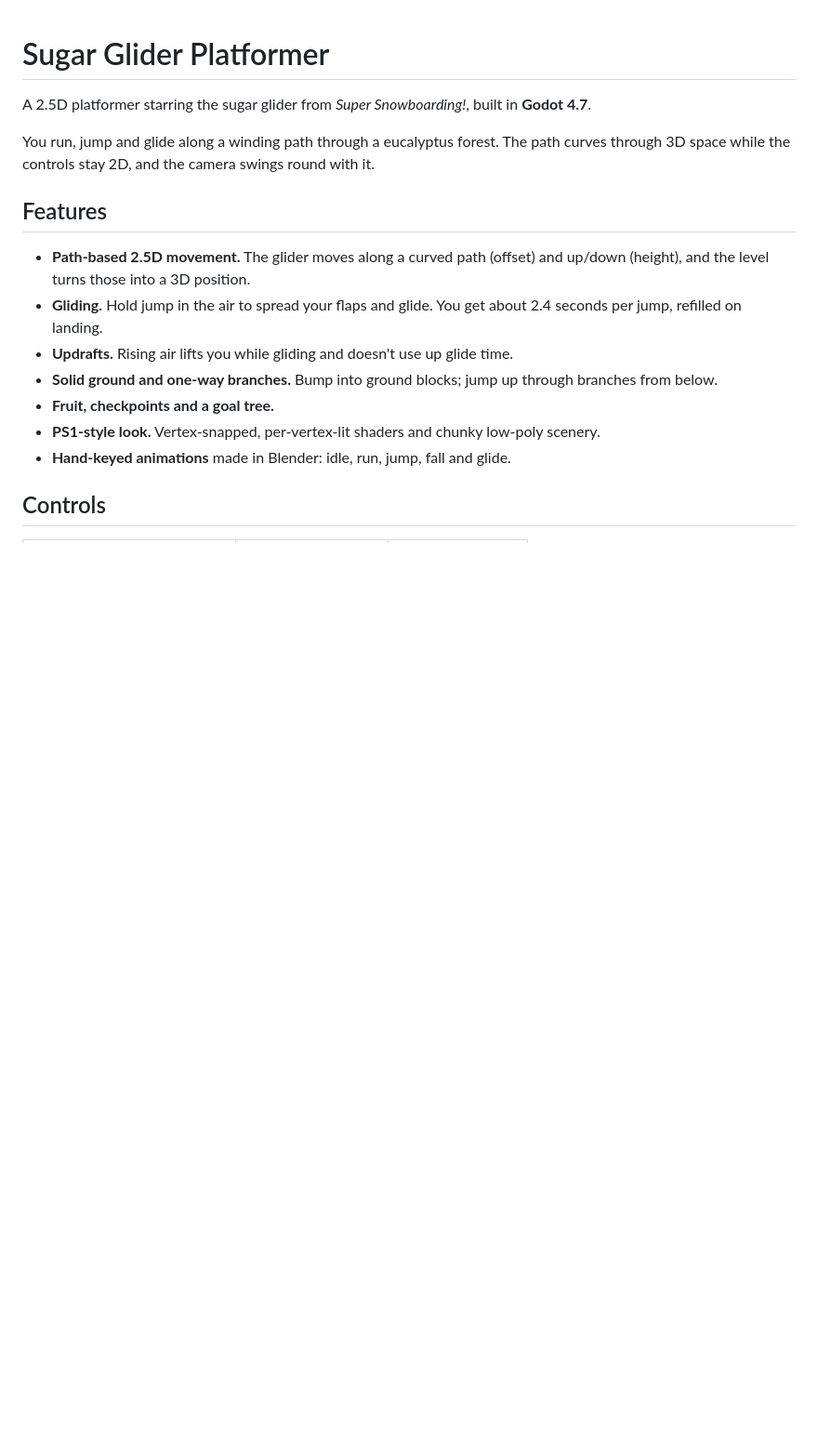
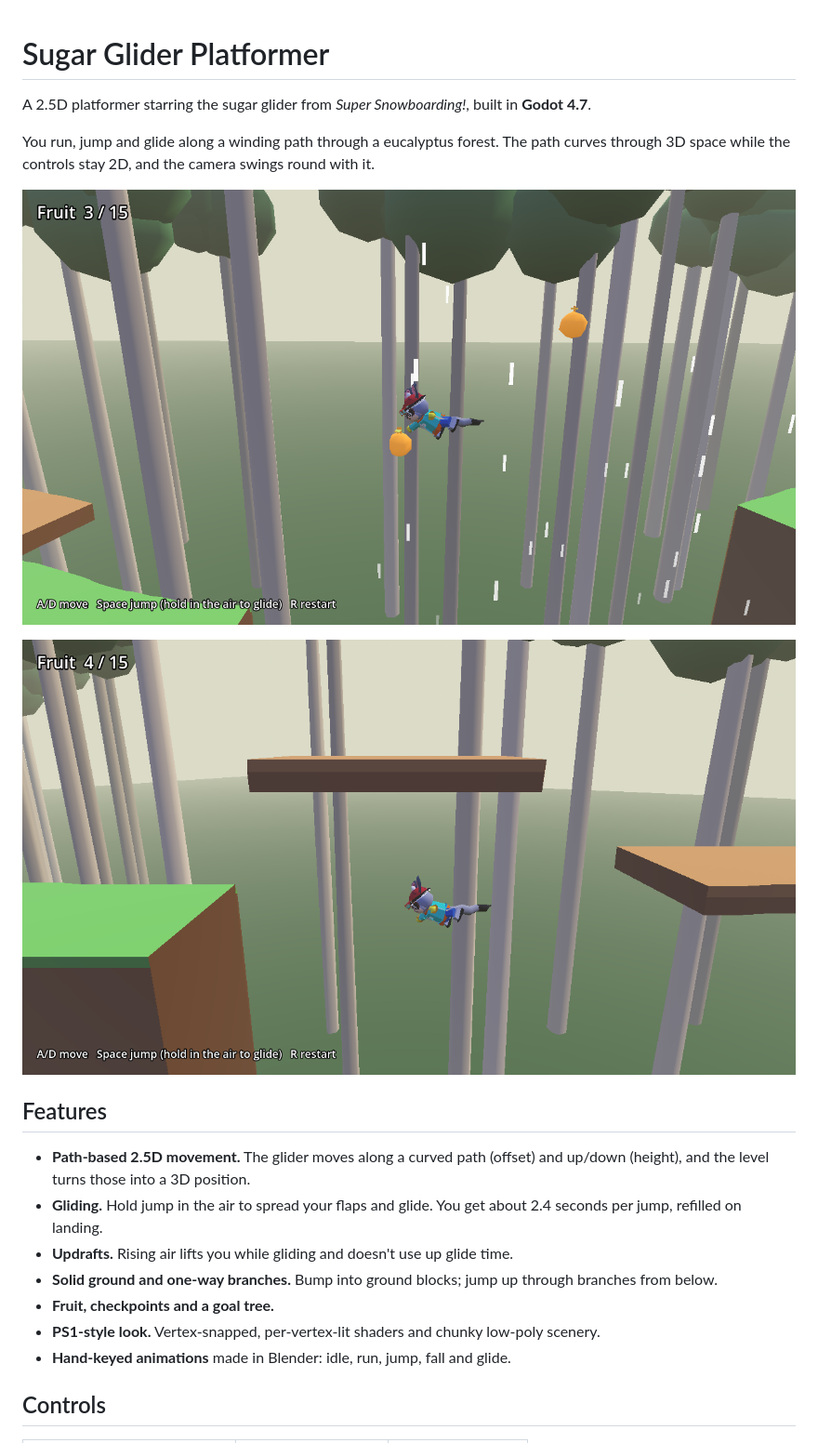
Before and after one commit to lukeorsomeone/sugar-glider-platformer, a Markdown page: README.md, the part around the change. Shown at 93% size. Rendered like a GitHub page; pictures changed too: docs/screenshot-branches.png (added), docs/screenshot-glide.png (added); blank space fills up the shorter version.

Commit message:
Add gameplay screenshots to README
Co-Authored-By: Claude Opus 5.5 <noreply@anthropic.com>

```diff
--- a/README.md
+++ b/README.md
@@ -3,6 +3,10 @@
 A 2.5D platformer starring the sugar glider from *Super Snowboarding!*, built in **Godot 4.7**.
 
 You run, jump and glide along a winding path through a eucalyptus forest. The path curves through 3D space while the controls stay 2D, and the camera swings round with it.
+
+![Gliding over an updraft in the forest](docs/screenshot-glide.png)
+
+![Hopping between floating branches](docs/screenshot-branches.png)
 
 ## Features
 
```
Also changed, not shown: 1 other file.
